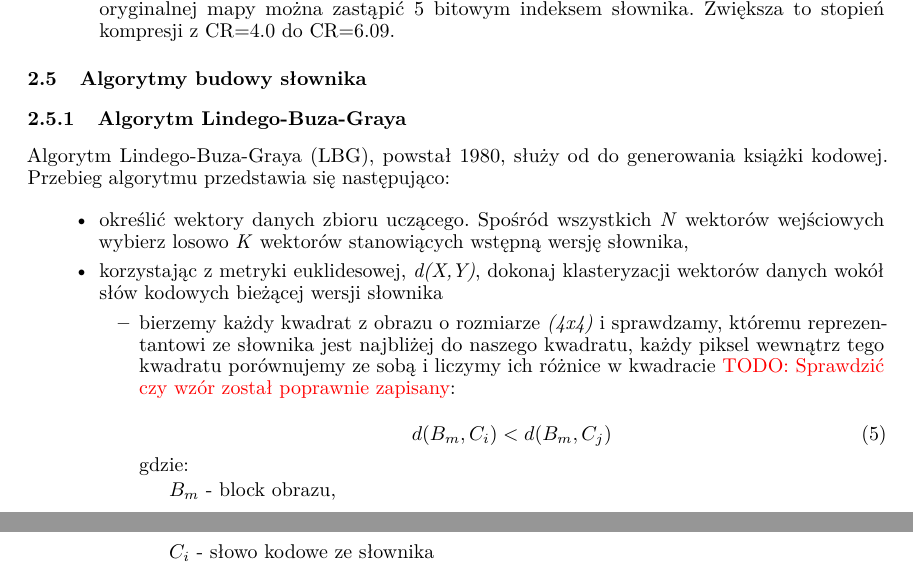
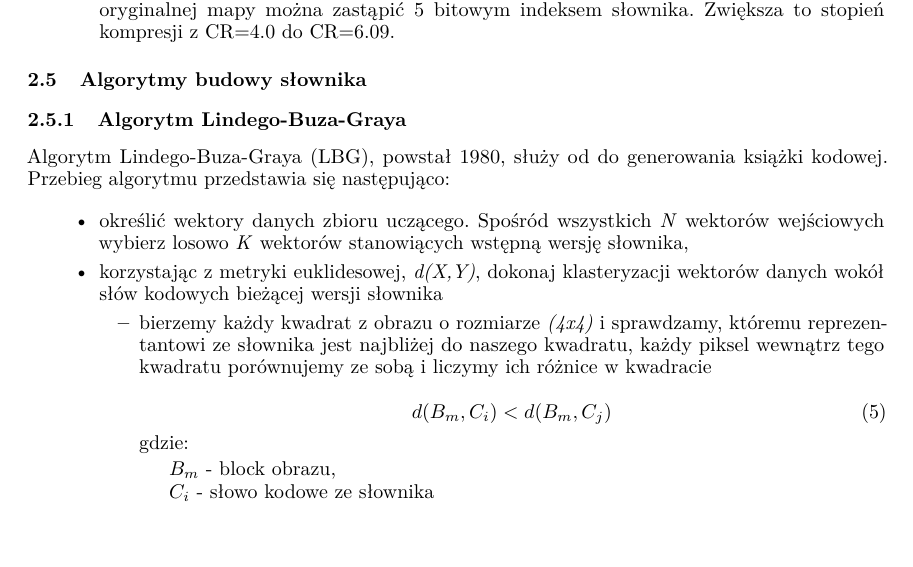
Before and after one commit to karlosos/image_vector_quantization, a LaTeX paper (docs/quantization.tex): two parts of pages 7 and 8 of 13 before the commit and part of page 7 of 13 after it, the two joined at a grey line, cut so that both start at the same text. Compiled offline with pdfLaTeX.

Commit message:
:zap: Improved a LBG

```diff
--- a/docs/quantization.tex
+++ b/docs/quantization.tex
@@ -237,7 +237,6 @@ Algorytm Lindego-Buza-Graya (LBG), powstał 1980, służy od do generowania ksi
      \begin{itemize}
         \item bierzemy każdy kwadrat z obrazu o rozmiarze \textit{(4x4)} i sprawdzamy, któremu reprezentantowi ze słownika jest najbliżej do
         naszego kwadratu, każdy piksel wewnątrz tego kwadratu porównujemy ze sobą i liczymy ich różnice w kwadracie
-        \todo{Sprawdzić czy wzór został poprawnie zapisany}:
 
 		\begin{equation}
 		d(B_{m}, C_{i}) < d(B_{m}, C_{j})
```
